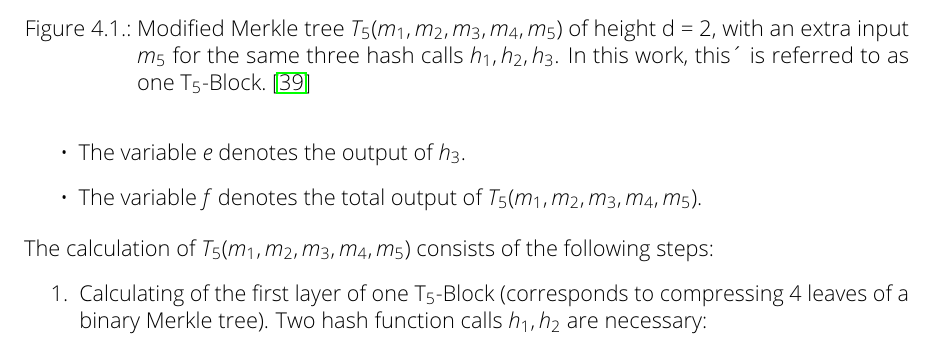
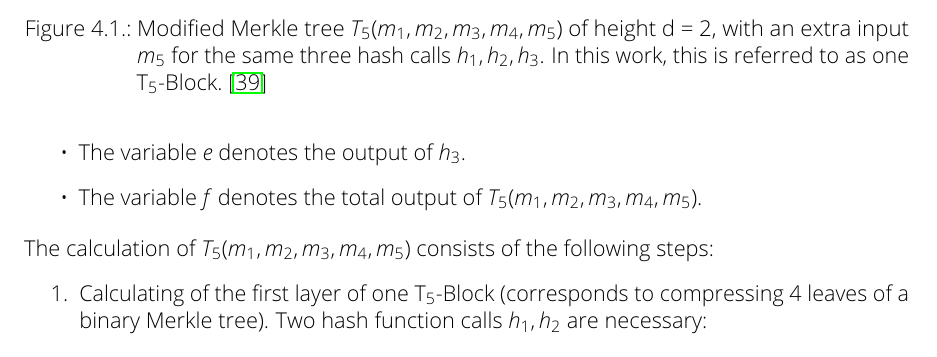
Before and after one commit to Amyy/master_thesis, a LaTeX thesis (thesis.tex, which reads chapters/methods.tex): part of page 30 of 47, cut so that both start at the same text. Compiled offline with pdfLaTeX.

Commit message:
removed unnecessary sign

```diff
--- a/chapters/methods.tex
+++ b/chapters/methods.tex
@@ -52,7 +52,7 @@ T_5(m_1, m_2, m_3, m_4, m_5) = f = e \oplus m_5
 \begin{figure}
 \centering
 \includegraphics[]{images/Methods/abcd_paperT5_block_depiction.png}
-\caption{Modified Merkle tree $T_5(m_1, m_2, m_3, m_4, m_5)$ of height d = 2,   with an extra input $m_5$ for the same three hash calls $h_1, h_2, h_3$. In this work, this´ is referred to as one \tfblock.~\cite{T5_paper}}
+\caption{Modified Merkle tree $T_5(m_1, m_2, m_3, m_4, m_5)$ of height d = 2,   with an extra input $m_5$ for the same three hash calls $h_1, h_2, h_3$. In this work, this is referred to as one \tfblock.~\cite{T5_paper}}
 \label{img:t5_paper_block_depiction}
 \end{figure}
 
```
